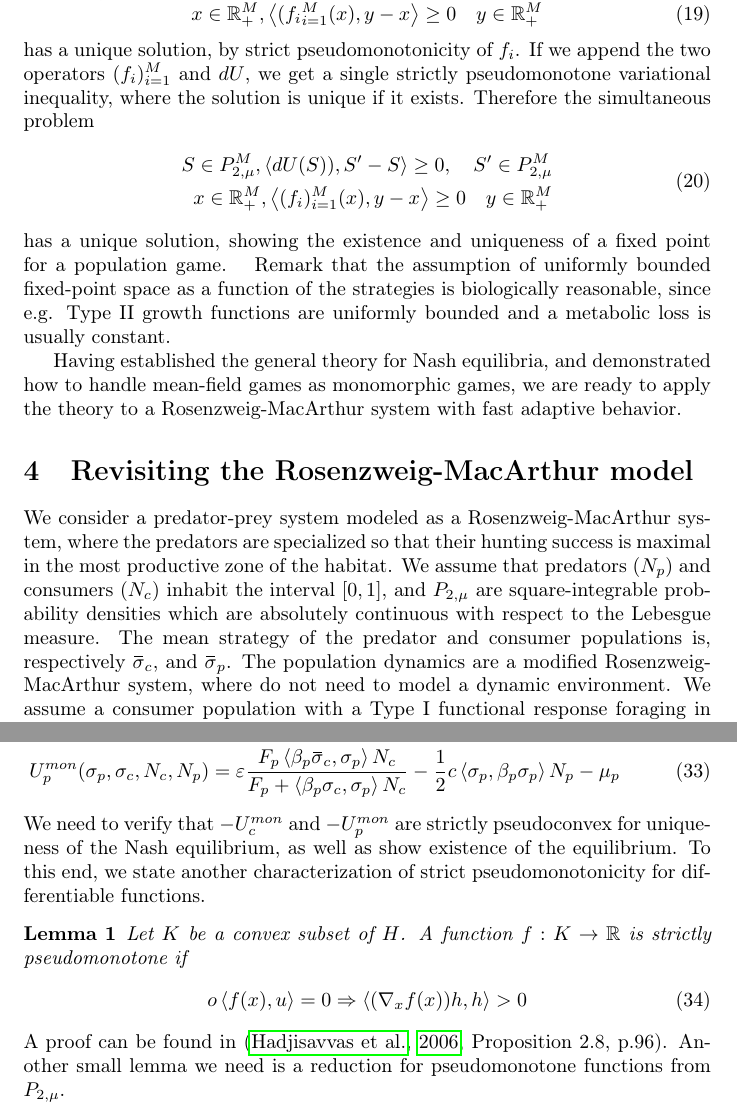
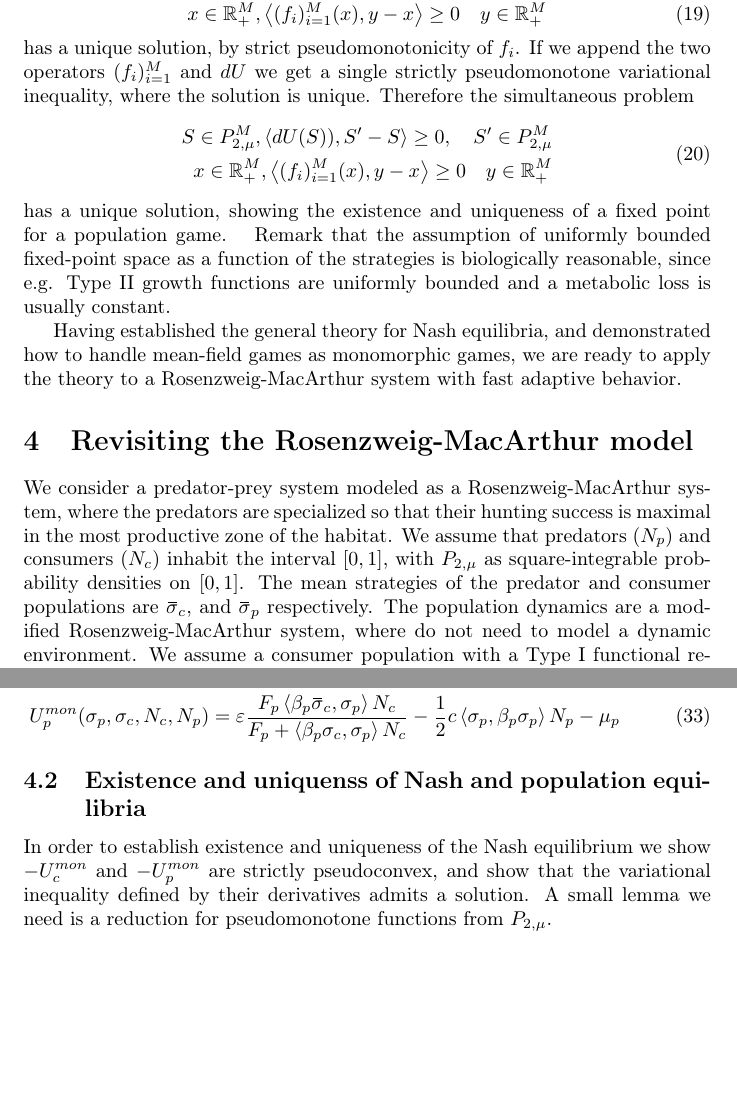
Before and after one commit to jemff/MFG_Static, a LaTeX document (results/main.tex, which reads results/methods.tex): two parts of pages 10 and 12 of 23, joined at a grey line, cut so that both start at the same text, the shorter picture padded with empty space. Compiled offline with pdfLaTeX.

Commit message:
Moved a small lemma

```diff
--- a/results/methods.tex
+++ b/results/methods.tex
@@ -140,9 +140,9 @@ With \Cref{thm:nash_unique}, we can show that there exist unique fixed points of
   Finding a fixed point of the dynamical system along with a Nash equilibrium then corresponds to finding a fixed point of $F\circ H: \R_+^M \to \R_+^M$. Since the set of stationary points is assumed bounded, $F$ has compact range, and $F\circ G$ has compact range. Therefore $F\circ G:\R^M \to \R^M$ has a fixed point by Schauders fixed point theorem.
   For uniqueness, note that for each vector $\sigma$, the variational inequality
   \begin{equation}
-    x \in \R_+^M, \ip{(f_i_{i=1}^M(x)}{y-x}\geq 0 \quad y\in \R_+^M
+    x \in \R_+^M, \ip{(f_i)_{i=1}^M(x)}{y-x}\geq 0 \quad y\in \R_+^M
   \end{equation}
-  has a unique solution, by strict pseudomonotonicity of $f_i$. If we append the two operators $(f_i)_{i=1}^M$ and $dU$, we get a single strictly pseudomonotone variational inequality, where the solution is unique if it exists.
+  has a unique solution, by strict pseudomonotonicity of $f_i$. If we append the two operators $(f_i)_{i=1}^M$ and $dU$ we get a single strictly pseudomonotone variational inequality, where the solution is unique.
    Therefore the simultaneous problem
   \begin{equation}
     \begin{split}
@@ -159,8 +159,8 @@ Having established the general theory for Nash equilibria, and demonstrated how
 \label{sec:model_rm}
 %Having established the general framework, we can proceed to defining the concrete model of interest.
 We consider a predator-prey system modeled as a Rosenzweig-MacArthur system, where the predators are specialized so that their hunting success is maximal in the most productive zone of the habitat.
-We assume that predators $(N_p)$ and consumers $(N_c)$ inhabit the interval $[0,1]$, and $P_{2,\mu}$ are square-integrable probability densities which are absolutely continuous with respect to the Lebesgue measure. The mean strategy of the predator and consumer populations is, respectively $\overbar{\sigma}_c$, and $\overbar{\sigma}_p$.
-The population dynamics are a modified Rosenzweig-MacArthur system, where do not need to model a dynamic environment. We assume a consumer population with a Type I functional response foraging in an environment with a heterogeneous carrying capacity. We model this as a carrying capacity $K_0 + K \phi$ where $K_0$ is the minimal carrying capacity, $K$ is the varying capacity and $\phi$ is a probability density function. In the model, we set  $\phi = \frac{\exp(-3 x)}{\int_0^1 \exp(-3 x) dx}$
+We assume that predators $(N_p)$ and consumers $(N_c)$ inhabit the interval $[0,1]$, with $P_{2,\mu}$ as square-integrable probability densities on $[0,1]$. The mean strategies of the predator and consumer populations are $\overbar{\sigma}_c$, and $\overbar{\sigma}_p$ respectively.
+The population dynamics are a modified Rosenzweig-MacArthur system, where do not need to model a dynamic environment. We assume a consumer population with a Type I functional response foraging in an environment with a heterogeneous carrying capacity. We model this as a carrying capacity $K_0 + K \phi$ where $K_0$ is the minimal carrying capacity, $K$ is the varying capacity and $\phi$ is a probability density function. In the model, we set  $\phi = \frac{\exp(-3 x)}{\int_0^1 \exp(-3 x) dx}$.
 
 We assume that the maximal potential growth for a consumer from a location depends both on the carrying capacity and how many consumers are already occupying the spot. With this in mind, the pr. capita consumer growth term $G_c$ is
 \begin{equation}
@@ -218,16 +217,9 @@ We convert both mean-field payoffs into a monomorphic equivalent form \Cref{def:
   U_c^{mon}(\sigma_c, \sigma_p, N_c, N_p) &= \ip{\beta_c \sigma_c}{1-\frac{1}{2}\frac{\sigma_c^2 N_c}{K\phi + K_0}} - N_p\log\pa{F_p + \ip{\beta_p \sigma_c}{\sigma_p} N_c} \\
   U_p^{mon}(\sigma_p, \sigma_c, N_c, N_p) &= \epsilon \frac{F_p \ip{\beta_p \overbar{\sigma}_c}{\sigma_p} N_c}{F_p + \ip{\beta_p \sigma_c}{\sigma_p} N_c} - \frac{1}{2}c \ip{\sigma_p}{\beta_p \sigma_p}N_p  - \mu_p
 \end{align}
-We need to verify that $-U_c^{mon}$ and $-U_p^{mon}$ are strictly pseudoconvex for uniqueness of the Nash equilibrium, as well as show existence of the equilibrium. To this end, we state another characterization of strict pseudomonotonicity for differentiable functions.
-\begin{lemma}
-  \label{lem:strict_pm}
-  Let $K$ be a convex subset of $H$. A function $f: K \to \R$ is strictly pseudomonotone if
-  \begin{equation}o
-    \ip{f(x)}{u} = 0 \Rightarrow \ip{(\nabla_x f(x))h}{h} > 0
-  \end{equation}
-\end{lemma}
-A proof can be found in \citep[Proposition 2.8, p.96]{hadjisavvas2006handbook}.
-Another small lemma we need is a reduction for pseudomonotone functions from $P_{2,\mu}$.
+\subsection{Existence and uniquenss of Nash and population equilibria}
+In order to establish existence and uniqueness of the Nash equilibrium we show $-U_c^{mon}$ and $-U_p^{mon}$ are strictly pseudoconvex, and show that the variational inequality defined by their derivatives admits a solution.
+A small lemma we need is a reduction for pseudomonotone functions from $P_{2,\mu}$.
 \begin{lemma}
   \label{lem:pseudo_reduc}
   A function $g: P_{2,\mu} \to H$ is pseudomonotone if and only if $g+\lambda$ is pseudomonotone for any $\lambda \in \R$.
```
Also changed, not shown: results/appendix.tex (+10 -1 lines), results/methods.tex (15 more changed lines).
